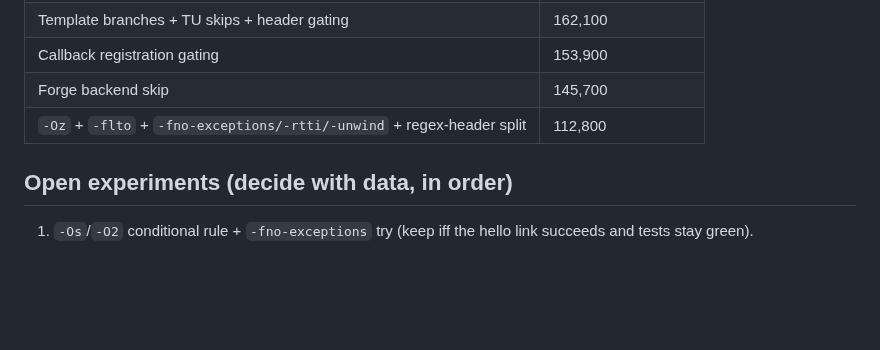
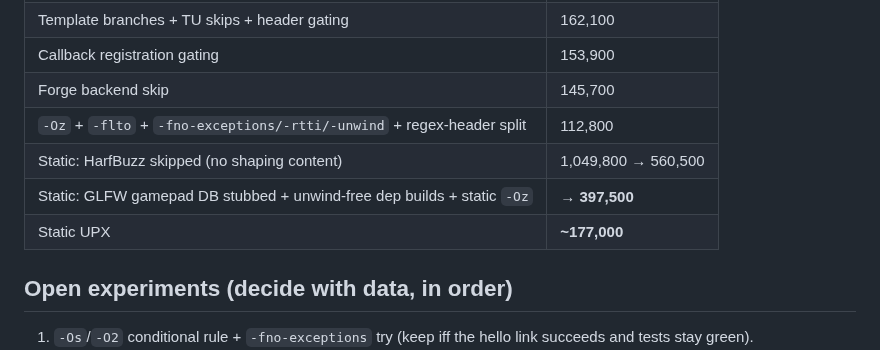
Before and after one commit to Levizr/morph, a Markdown page: docs/future/lean-binary.md, the part around the change. GitHub-like rendering; blank space fills up the shorter version.

Commit message:
docs: static measurement log (397KB raw, 177KB UPX)

```diff
--- a/docs/future/lean-binary.md
+++ b/docs/future/lean-binary.md
@@ -73,6 +73,9 @@ when unused), dev builds (all-on rule stands).
 | Callback registration gating | 153,900 |
 | Forge backend skip | 145,700 |
 | `-Oz` + `-flto` + `-fno-exceptions/-rtti/-unwind` + regex-header split | 112,800 |
+| Static: HarfBuzz skipped (no shaping content) | 1,049,800 → 560,500 |
+| Static: GLFW gamepad DB stubbed + unwind-free dep builds + static `-Oz` | → **397,500** |
+| Static UPX | **~177,000** |
 
 ## Open experiments (decide with data, in order)
 
```
